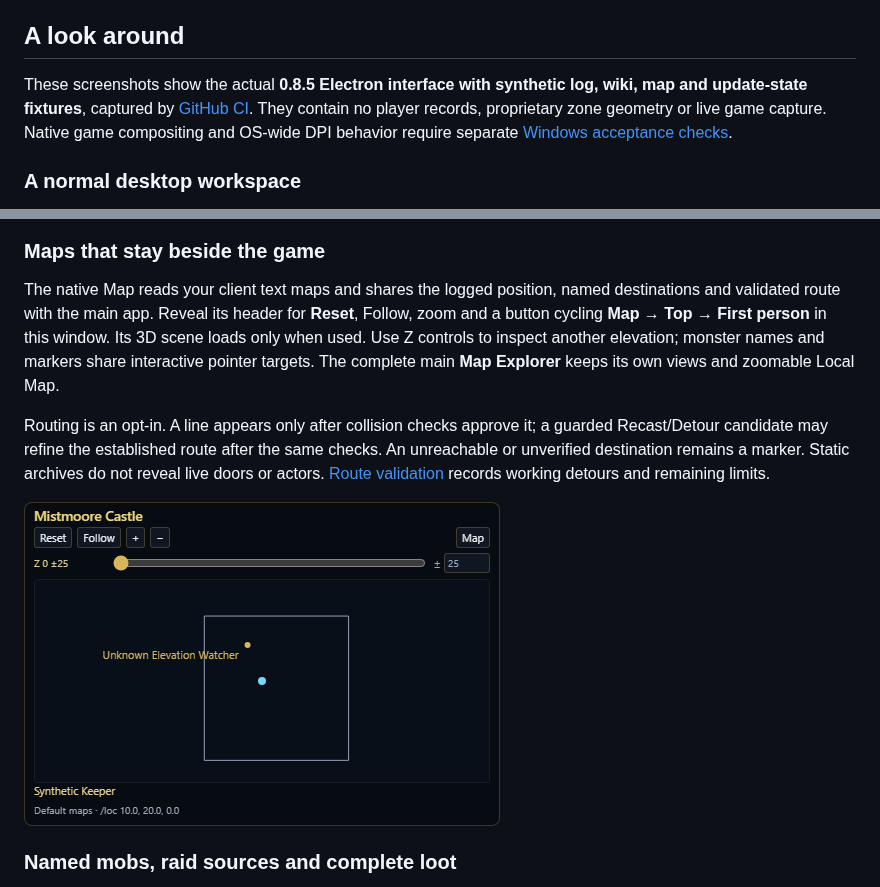
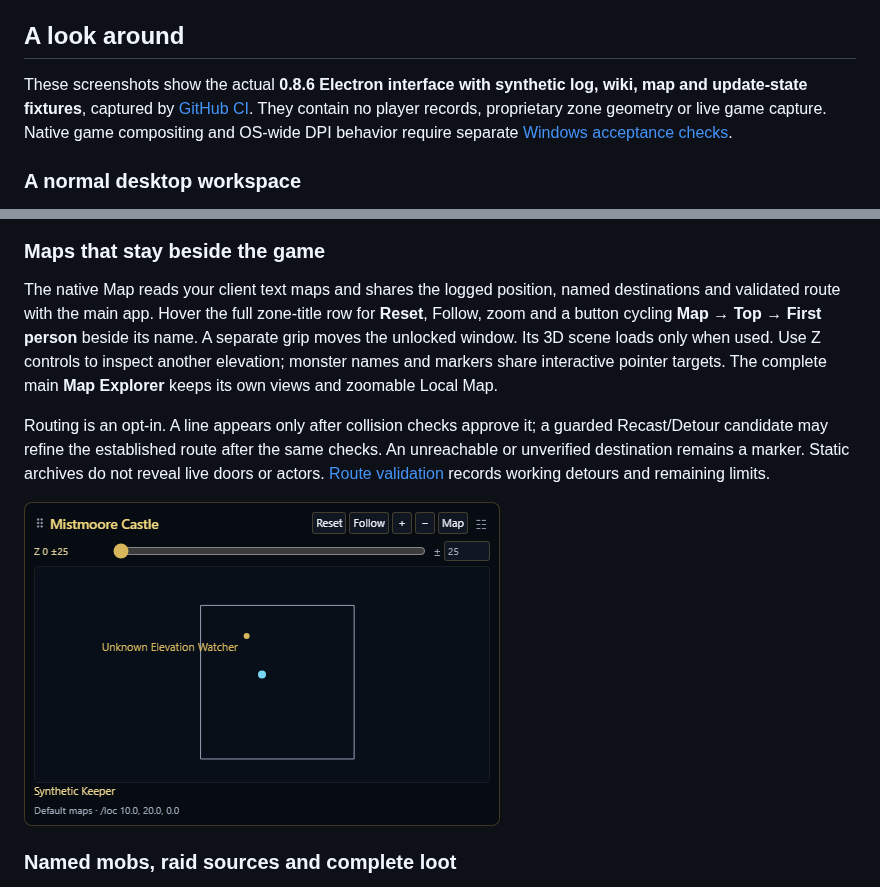
Before and after one commit to Maergoth/EQL-EOZ, a Markdown page: README.md, 2 parts joined by grey strips. Rendered like a GitHub page; pictures changed too: app/assets/whats-new/map.png.

Commit message:
Refresh corrected overlay captures and record production producer rollout

```diff
--- a/README.md
+++ b/README.md
@@ -15,7 +15,7 @@ The installer creates normal Start Menu/Desktop shortcuts and registers `eqleoz:
 
 ## A look around
 
-These screenshots show the actual **0.8.5 Electron interface with synthetic log, wiki, map and update-state fixtures**, captured by [GitHub CI](https://github.com/Maergoth/EQL-EOZ/actions/runs/39658890201). They contain no player records, proprietary zone geometry or live game capture. Native game compositing and OS-wide DPI behavior require separate [Windows acceptance checks](docs/WINDOWS_MANUAL_TEST.md).
+These screenshots show the actual **0.8.6 Electron interface with synthetic log, wiki, map and update-state fixtures**, captured by [GitHub CI](https://github.com/Maergoth/EQL-EOZ/actions/runs/39687241470). They contain no player records, proprietary zone geometry or live game capture. Native game compositing and OS-wide DPI behavior require separate [Windows acceptance checks](docs/WINDOWS_MANUAL_TEST.md).
 
 ### A normal desktop workspace
 
@@ -25,7 +25,7 @@ Move and resize the main window normally. Its size, position and maximized state
 
 ### Maps that stay beside the game
 
-The native Map reads your client text maps and shares the logged position, named destinations and validated route with the main app. Reveal its header for **Reset**, Follow, zoom and a button cycling **Map → Top → First person** in this window. Its 3D scene loads only when used. Use Z controls to inspect another elevation; monster names and markers share interactive pointer targets. The complete main **Map Explorer** keeps its own views and zoomable Local Map.
+The native Map reads your client text maps and shares the logged position, named destinations and validated route with the main app. Hover the full zone-title row for **Reset**, Follow, zoom and a button cycling **Map → Top → First person** beside its name. A separate grip moves the unlocked window. Its 3D scene loads only when used. Use Z controls to inspect another elevation; monster names and markers share interactive pointer targets. The complete main **Map Explorer** keeps its own views and zoomable Local Map.
 
 Routing is an opt-in. A line appears only after collision checks approve it; a guarded Recast/Detour candidate may refine the established route after the same checks. An unreachable or unverified destination remains a marker. Static archives do not reveal live doors or actors. [Route validation](docs/ROUTE_REJECTION_AUDIT.md) records working detours and remaining limits.
 
```
Also changed, not shown: VALIDATION.md (+18 -2 lines), docs/HANDOFF.md (+6 -4 lines), app/assets/whats-new/timers.png, app/assets/whats-new/workspace.png.
